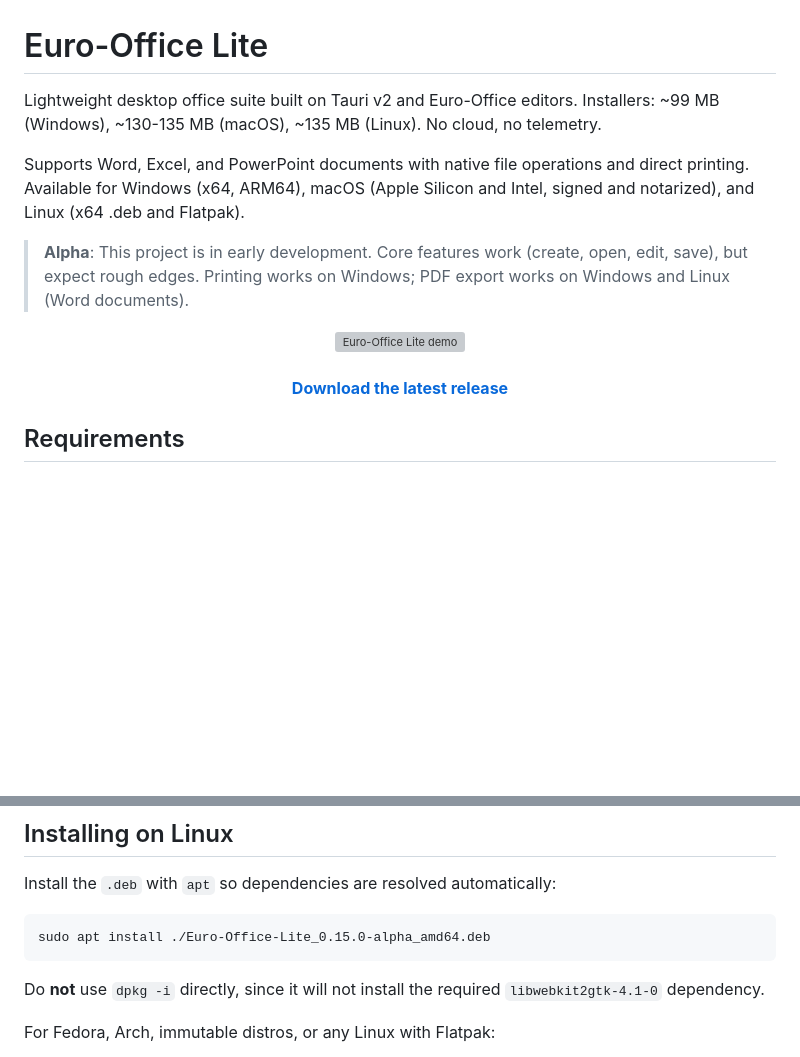
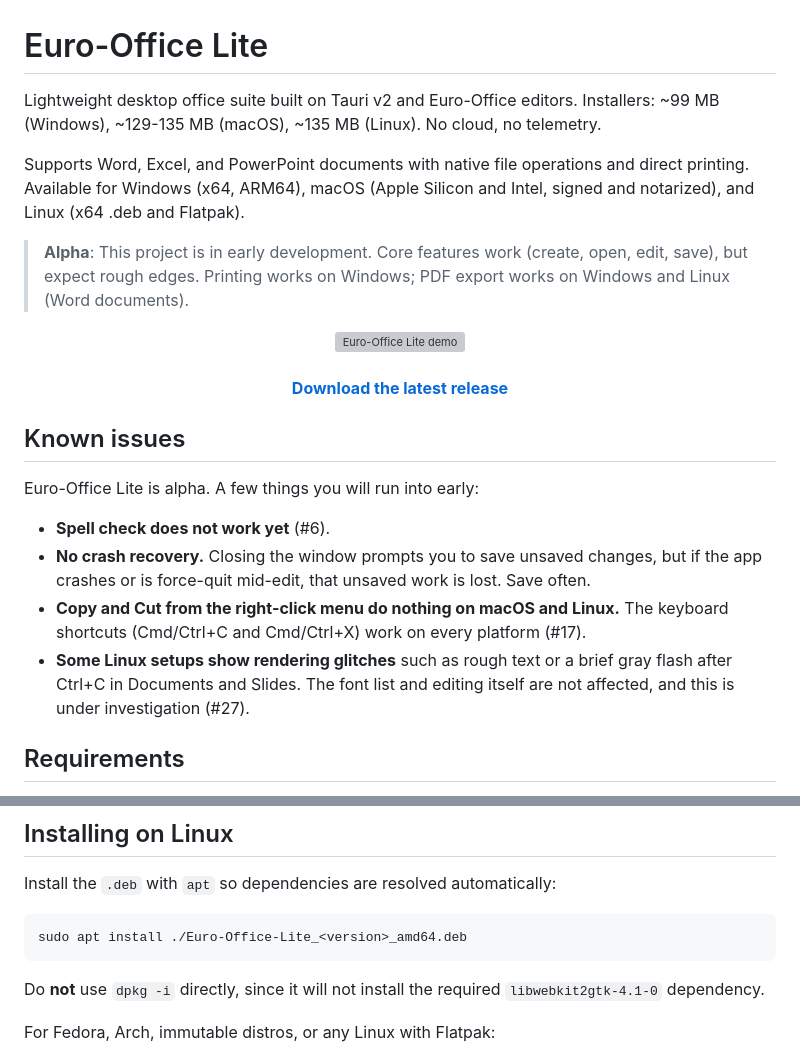
Before and after one commit to delmarguillen/euro-office-lite, a Markdown page: README.md, 2 parts joined by grey strips. Drawn GitHub-style; blank space fills up the shorter version; grey boxes are pictures that could not be loaded.

Commit message:
Document known issues and fix version/size references in README

````diff
--- a/README.md
+++ b/README.md
@@ -1,6 +1,6 @@
 # Euro-Office Lite
 
-Lightweight desktop office suite built on Tauri v2 and Euro-Office editors. Installers: ~99 MB (Windows), ~130-135 MB (macOS), ~135 MB (Linux). No cloud, no telemetry.
+Lightweight desktop office suite built on Tauri v2 and Euro-Office editors. Installers: ~99 MB (Windows), ~129-135 MB (macOS), ~135 MB (Linux). No cloud, no telemetry.
 
 Supports Word, Excel, and PowerPoint documents with native file operations and direct printing. Available for Windows (x64, ARM64), macOS (Apple Silicon and Intel, signed and notarized), and Linux (x64 .deb and Flatpak).
 
@@ -11,6 +11,15 @@ Supports Word, Excel, and PowerPoint documents with native file operations and d
   <br><br>
   <a href="https://github.com/delmarguillen/euro-office-lite/releases"><strong>Download the latest release</strong></a>
 </p>
+
+## Known issues
+
+Euro-Office Lite is alpha. A few things you will run into early:
+
+- **Spell check does not work yet** (#6).
+- **No crash recovery.** Closing the window prompts you to save unsaved changes, but if the app crashes or is force-quit mid-edit, that unsaved work is lost. Save often.
+- **Copy and Cut from the right-click menu do nothing on macOS and Linux.** The keyboard shortcuts (Cmd/Ctrl+C and Cmd/Ctrl+X) work on every platform (#17).
+- **Some Linux setups show rendering glitches** such as rough text or a brief gray flash after Ctrl+C in Documents and Slides. The font list and editing itself are not affected, and this is under investigation (#27).
 
 ## Requirements
 
@@ -69,7 +78,7 @@ DMG builds are signed and notarized by Apple: download, open the DMG, drag to Ap
 Install the `.deb` with `apt` so dependencies are resolved automatically:
 
 ```bash
-sudo apt install ./Euro-Office-Lite_0.15.0-alpha_amd64.deb
+sudo apt install ./Euro-Office-Lite_<version>_amd64.deb
 ```
 
 Do **not** use `dpkg -i` directly, since it will not install the required `libwebkit2gtk-4.1-0` dependency.
````
